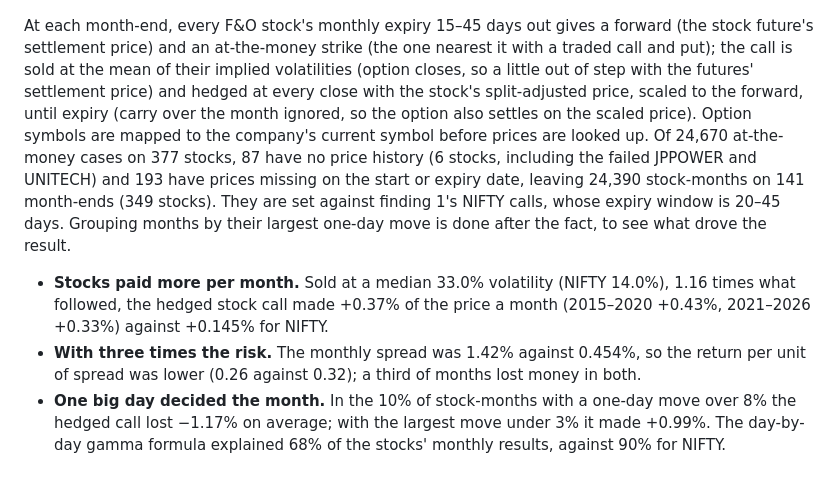
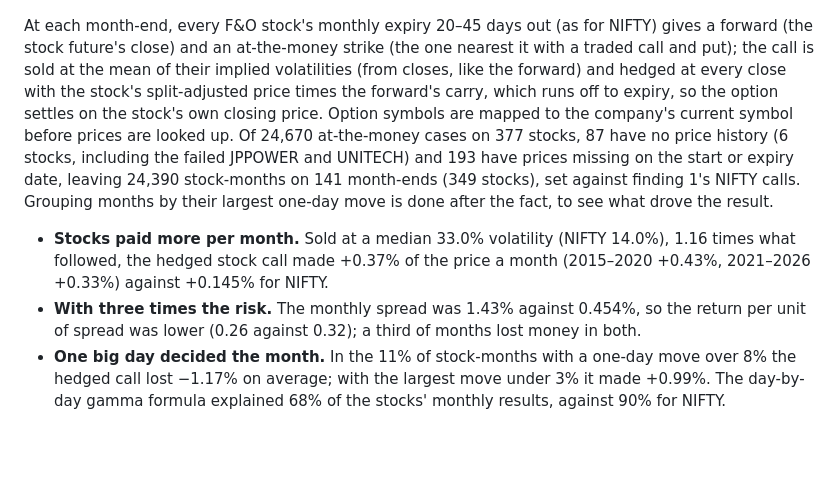
Before and after one commit to Dhirajdas18/delta-hedging-simulator, a Markdown page: README.md, the part around the change. GitHub-like rendering; blank space fills up the shorter version.

```diff
--- a/README.md
+++ b/README.md
@@ -162,24 +162,22 @@ nothing is fitted.
 
 <a href="docs/img/stocks.png"><picture><source media="(prefers-reduced-motion: reduce)" srcset="docs/img/stocks.png"><img src="docs/img/stocks.gif" alt="Average and spread of monthly hedged P&L for NIFTY and single-stock at-the-money calls; average stock hedged P&L by the size of the month's largest one-day move" width="720"></picture></a>
 
-At each month-end, every F&O stock's monthly expiry 15–45 days out gives a forward (the stock
-future's settlement price) and an at-the-money strike (the one nearest it with a traded call and
-put); the call is sold at the mean of their implied volatilities (option closes, so a little out of
-step with the futures' settlement price) and hedged at every close with the stock's split-adjusted
-price, scaled to the forward, until expiry (carry over the month ignored, so the option also settles
-on the scaled price). Option symbols are mapped to the company's current symbol before prices are
+At each month-end, every F&O stock's monthly expiry 20–45 days out (as for NIFTY) gives a forward (the stock
+future's close) and an at-the-money strike (the one nearest it with a traded call and
+put); the call is sold at the mean of their implied volatilities (from closes, like the forward) and
+hedged at every close with the stock's split-adjusted price times the forward's carry, which runs off
+to expiry, so the option settles on the stock's own closing price. Option symbols are mapped to the company's current symbol before prices are
 looked up. Of 24,670 at-the-money cases on 377 stocks, 87 have no price history (6 stocks, including
 the failed JPPOWER and UNITECH) and 193 have prices missing on the start or expiry date, leaving
-24,390 stock-months on 141 month-ends (349 stocks). They are set against finding 1's NIFTY calls,
-whose expiry window is 20–45 days. Grouping months by their largest one-day move is done after the
+24,390 stock-months on 141 month-ends (349 stocks), set against finding 1's NIFTY calls. Grouping months by their largest one-day move is done after the
 fact, to see what drove the result.
 
 - **Stocks paid more per month.** Sold at a median 33.0% volatility (NIFTY 14.0%), 1.16 times what
   followed, the hedged stock call made +0.37% of the price a month (2015–2020 +0.43%, 2021–2026
   +0.33%) against +0.145% for NIFTY.
-- **With three times the risk.** The monthly spread was 1.42% against 0.454%, so the return per unit
+- **With three times the risk.** The monthly spread was 1.43% against 0.454%, so the return per unit
   of spread was lower (0.26 against 0.32); a third of months lost money in both.
-- **One big day decided the month.** In the 10% of stock-months with a one-day move over 8% the
+- **One big day decided the month.** In the 11% of stock-months with a one-day move over 8% the
   hedged call lost −1.17% on average; with the largest move under 3% it made +0.99%. The day-by-day
   gamma formula explained 68% of the stocks' monthly results, against 90% for NIFTY.
 
```
Also changed, not shown: docs/img/stocks.gif, docs/img/stocks.png, 2 other files.
